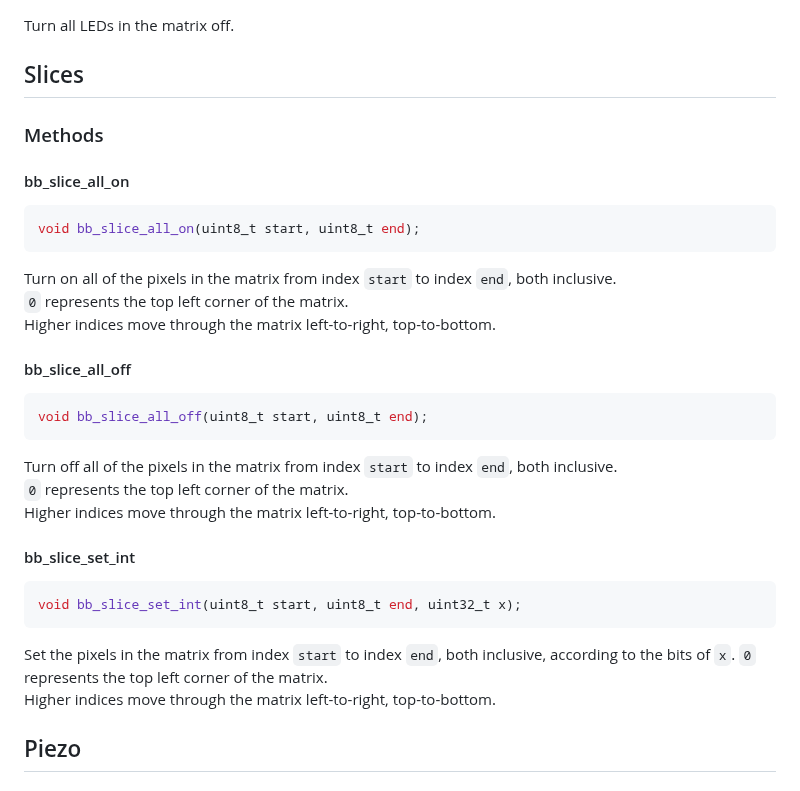
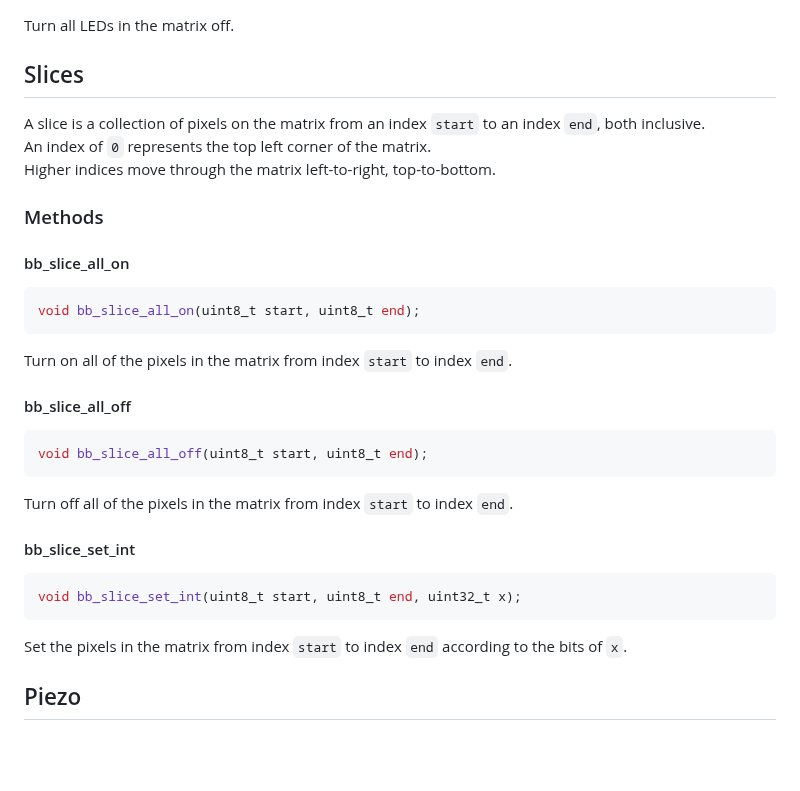
Before and after one commit to hackclub/black-box, a Markdown page: docs/api.md, the part around the change. GitHub-like rendering; blank space fills up the shorter version.

Commit message:
docs: less repetitive slices

````diff
--- a/docs/api.md
+++ b/docs/api.md
@@ -70,6 +70,10 @@ Turn all LEDs in the matrix off.
 
 ## Slices
 
+A slice is a collection of pixels on the matrix from an index `start` to an index `end`, both inclusive.\
+An index of `0` represents the top left corner of the matrix.\
+Higher indices move through the matrix left-to-right, top-to-bottom.
+
 ### Methods
 
 #### bb_slice_all_on
@@ -77,27 +81,21 @@ Turn all LEDs in the matrix off.
 void bb_slice_all_on(uint8_t start, uint8_t end);
 ```
 
-Turn on all of the pixels in the matrix from index `start` to index `end`, both inclusive.\
-`0` represents the top left corner of the matrix.\
-Higher indices move through the matrix left-to-right, top-to-bottom.
+Turn on all of the pixels in the matrix from index `start` to index `end`.
 
 #### bb_slice_all_off
 ```c
 void bb_slice_all_off(uint8_t start, uint8_t end);
 ```
 
-Turn off all of the pixels in the matrix from index `start` to index `end`, both inclusive.\
-`0` represents the top left corner of the matrix.\
-Higher indices move through the matrix left-to-right, top-to-bottom.
+Turn off all of the pixels in the matrix from index `start` to index `end`.
 
 #### bb_slice_set_int
 ```c
 void bb_slice_set_int(uint8_t start, uint8_t end, uint32_t x);
 ```
 
-Set the pixels in the matrix from index `start` to index `end`, both inclusive, according to the bits of `x`.
-`0` represents the top left corner of the matrix.\
-Higher indices move through the matrix left-to-right, top-to-bottom.
+Set the pixels in the matrix from index `start` to index `end` according to the bits of `x`.
 
 ## Piezo
 
````
